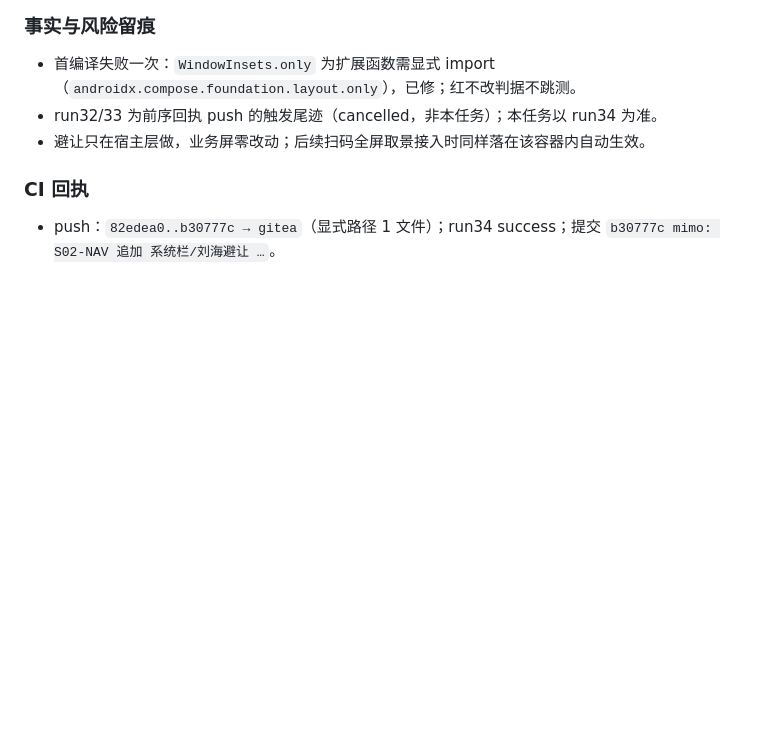
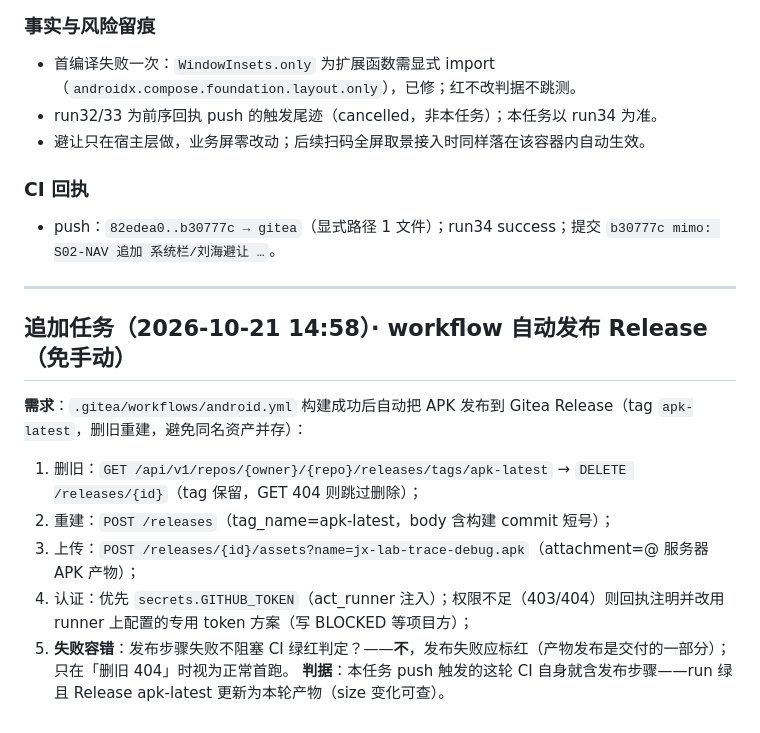
Before and after one commit to chadhao/jx-lab-trace-app, a Markdown page: MIMO-TASK-S02-NAV.md, the part around the change. Rendered like a GitHub page; blank space fills up the shorter version.

Commit message:
[WorkBuddy] 任务包追加：workflow 自动发布 Release（删旧重建 apk-latest，发布失败标红）

```diff
--- a/MIMO-TASK-S02-NAV.md
+++ b/MIMO-TASK-S02-NAV.md
@@ -97,3 +97,15 @@
 
 ### CI 回执
 - push：`82edea0..b30777c → gitea`（显式路径 1 文件）；run34 success；提交 `b30777c mimo: S02-NAV 追加 系统栏/刘海避让 …`。
+
+---
+
+## 追加任务（2026-10-21 14:58）· workflow 自动发布 Release（免手动）
+
+**需求**：`.gitea/workflows/android.yml` 构建成功后自动把 APK 发布到 Gitea Release（tag `apk-latest`，删旧重建，避免同名资产并存）：
+1. 删旧：`GET /api/v1/repos/{owner}/{repo}/releases/tags/apk-latest` → `DELETE /releases/{id}`（tag 保留，GET 404 则跳过删除）；
+2. 重建：`POST /releases`（tag_name=apk-latest，body 含构建 commit 短号）；
+3. 上传：`POST /releases/{id}/assets?name=jx-lab-trace-debug.apk`（attachment=@ 服务器 APK 产物）；
+4. 认证：优先 `secrets.GITHUB_TOKEN`（act_runner 注入）；权限不足（403/404）则回执注明并改用 runner 上配置的专用 token 方案（写 BLOCKED 等项目方）；
+5. **失败容错**：发布步骤失败不阻塞 CI 绿红判定？——**不**，发布失败应标红（产物发布是交付的一部分）；只在「删旧 404」时视为正常首跑。
+**判据**：本任务 push 触发的这轮 CI 自身就含发布步骤——run 绿且 Release apk-latest 更新为本轮产物（size 变化可查）。
```
